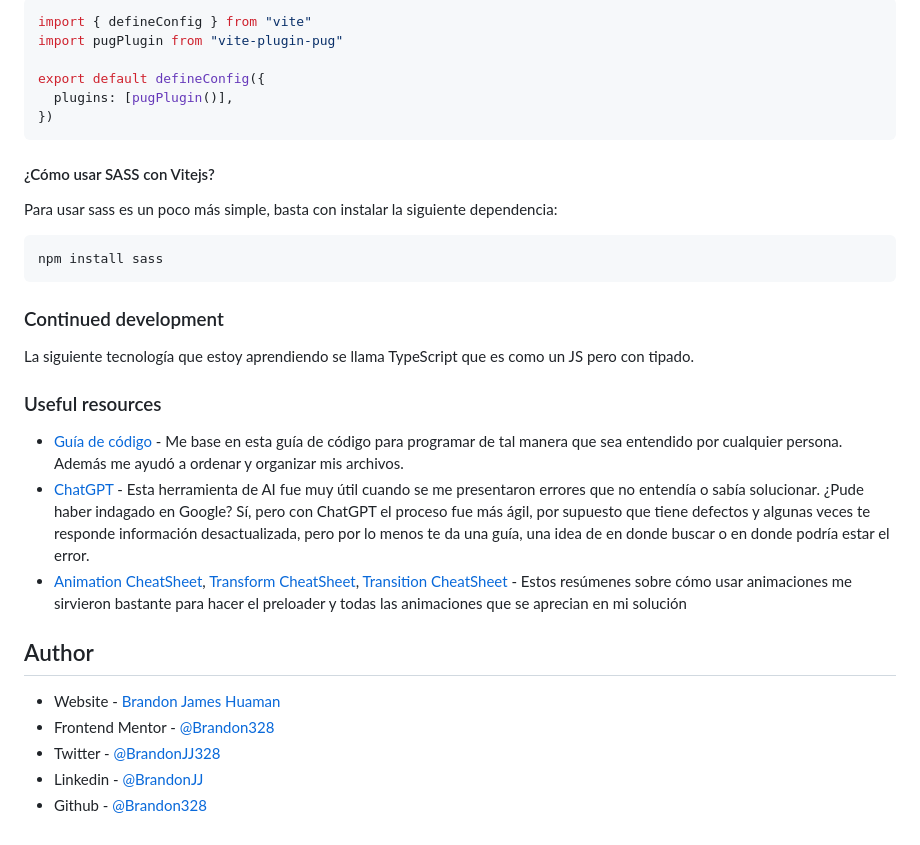
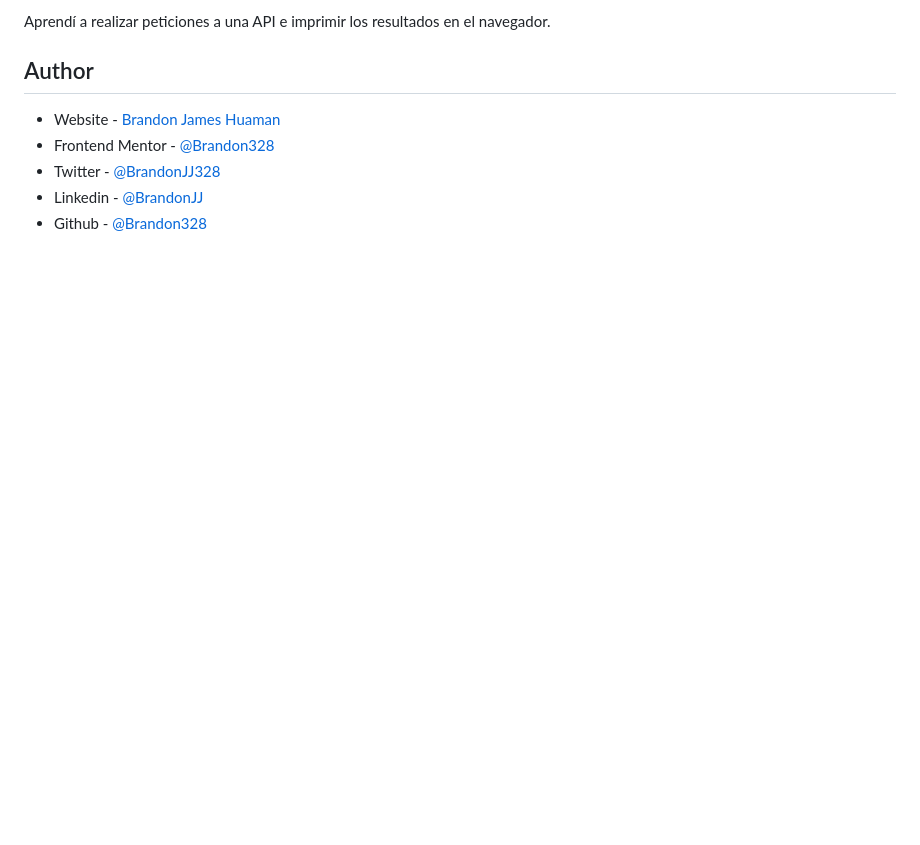
Before and after one commit to Brandon328/curso-asincronismo-js, a Markdown page: README.md, the part around the change printed below. GitHub-like rendering; blank space fills up the shorter version.

````diff
--- a/README.md
+++ b/README.md
@@ -72,29 +44,4 @@ Después tenemos que configurar el archivo vite.config.js de la siguiente manera
-```javascript
-import { defineConfig } from "vite"
-import pugPlugin from "vite-plugin-pug"
-
-export default defineConfig({
-  plugins: [pugPlugin()],
-})
-```
-
-#### ¿Cómo usar SASS con Vitejs?
-
-Para usar sass es un poco más simple, basta con instalar la siguiente dependencia:
-```bash
-npm install sass
-```
-
-### Continued development
-
-La siguiente tecnología que estoy aprendiendo se llama TypeScript que es como un JS pero con tipado.
-
-
-### Useful resources
-
-- [Guía de código](https://acortar.link/qp8XBM) - Me base en esta guía de código para programar de tal manera que sea entendido por cualquier persona. Además me ayudó a ordenar y organizar mis archivos.
-- [ChatGPT](https://openai.com/blog/chatgpt) -  Esta herramienta de AI fue muy útil cuando se me presentaron errores que no entendía o sabía solucionar. ¿Pude haber indagado en Google? Sí, pero con ChatGPT el proceso fue más ágil, por supuesto que tiene defectos y algunas veces te responde información desactualizada, pero por lo menos te da una guía, una idea de en donde buscar o en donde podría estar el error.
-- [Animation CheatSheet](https://acortar.link/nyX20Y), [Transform CheatSheet](https://acortar.link/u9iiSA), [Transition CheatSheet](https://acortar.link/wee2bM) - Estos resúmenes sobre cómo usar animaciones me sirvieron bastante para hacer el preloader y todas las animaciones que se aprecian en mi solución
+Aprendí a realizar peticiones a una API e imprimir los resultados en el navegador.
 
 
 ## Author
````
Also changed, not shown: other parts of README.md (+14 -42 lines), src/favicon.png (added), src/screenshot.jpg (added), 2 other files.
